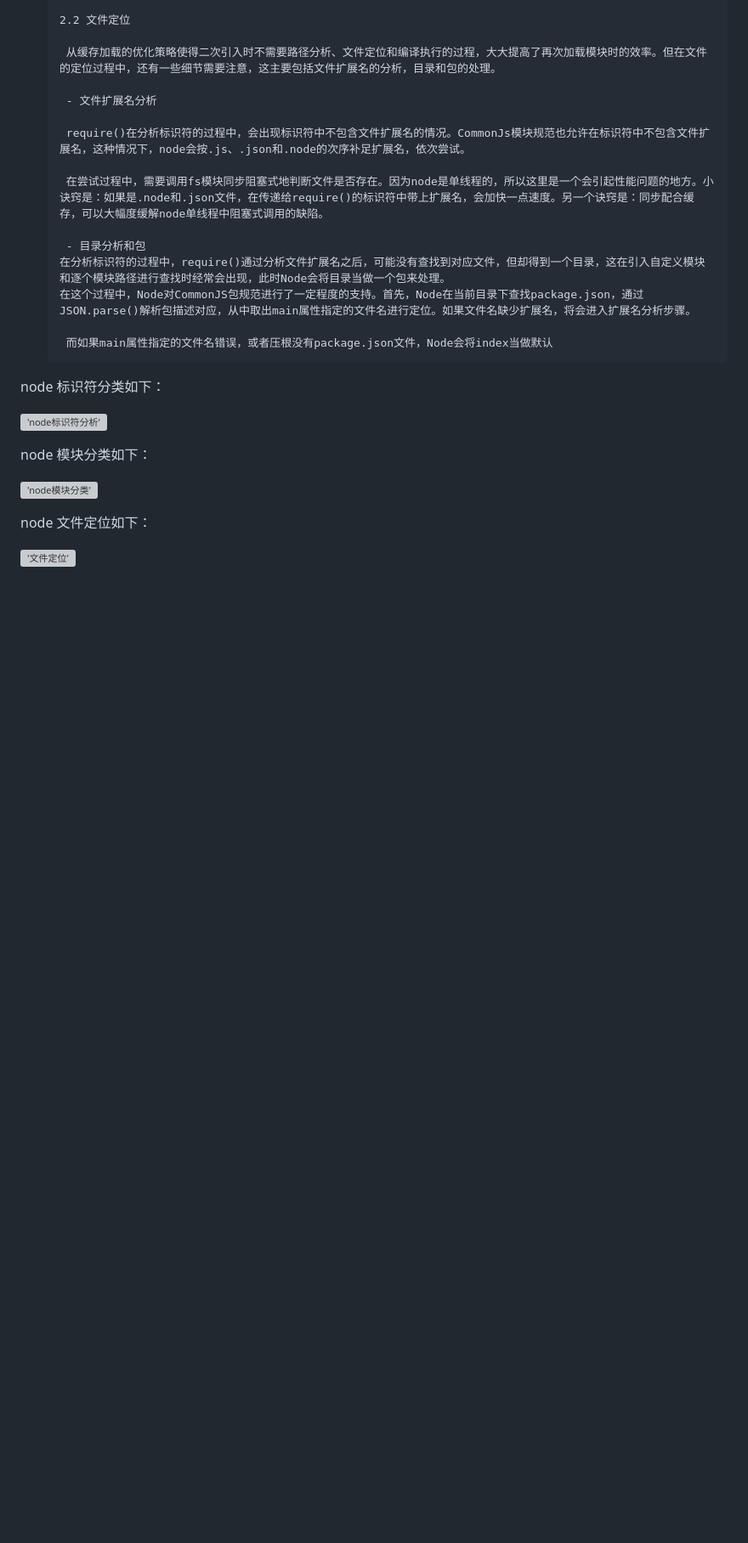
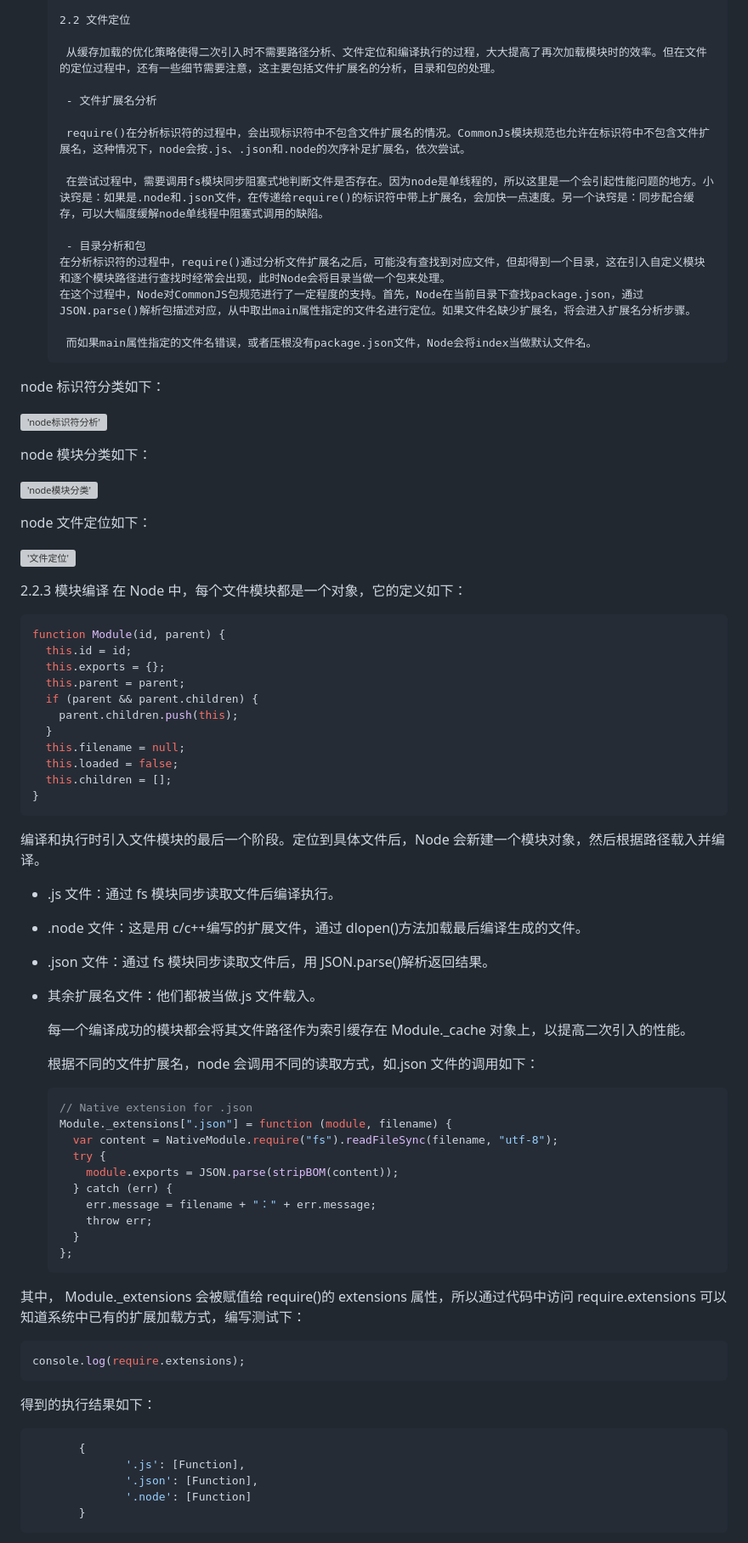
Before and after one commit to ry-krystal/notes, a Markdown page: 深入浅出node/模块机制/index.md, the part around the change printed below. Shown: that part at 85% size. Rendered like a GitHub page; blank space fills up the shorter version; grey boxes are pictures that could not be loaded.

Commit message:
feat: 深入浅出node

````diff
--- a/深入浅出node/模块机制/index.md
+++ b/深入浅出node/模块机制/index.md
@@ -43,7 +43,7 @@
       在分析标识符的过程中，require()通过分析文件扩展名之后，可能没有查找到对应文件，但却得到一个目录，这在引入自定义模块和逐个模块路径进行查找时经常会出现，此时Node会将目录当做一个包来处理。
       在这个过程中，Node对CommonJS包规范进行了一定程度的支持。首先，Node在当前目录下查找package.json，通过JSON.parse()解析包描述对应，从中取出main属性指定的文件名进行定位。如果文件名缺少扩展名，将会进入扩展名分析步骤。
 
-       而如果main属性指定的文件名错误，或者压根没有package.json文件，Node会将index当做默认
+       而如果main属性指定的文件名错误，或者压根没有package.json文件，Node会将index当做默认文件名。
 
 node 标识符分类如下：
 
@@ -56,3 +56,61 @@ node 模块分类如下：
 node 文件定位如下：
 
 !['文件定位'](文件定位.drawio.svg "node文件定位")
+
+2.2.3 模块编译
+在 Node 中，每个文件模块都是一个对象，它的定义如下：
+
+```js
+function Module(id, parent) {
+  this.id = id;
+  this.exports = {};
+  this.parent = parent;
+  if (parent && parent.children) {
+    parent.children.push(this);
+  }
+  this.filename = null;
+  this.loaded = false;
+  this.children = [];
+}
+```
+
+编译和执行时引入文件模块的最后一个阶段。定位到具体文件后，Node 会新建一个模块对象，然后根据路径载入并编译。
+
+- .js 文件：通过 fs 模块同步读取文件后编译执行。
+- .node 文件：这是用 c/c++编写的扩展文件，通过 dlopen()方法加载最后编译生成的文件。
+- .json 文件：通过 fs 模块同步读取文件后，用 JSON.parse()解析返回结果。
+- 其余扩展名文件：他们都被当做.js 文件载入。
+
+  每一个编译成功的模块都会将其文件路径作为索引缓存在 Module.\_cache 对象上，以提高二次引入的性能。
+
+  根据不同的文件扩展名，node 会调用不同的读取方式，如.json 文件的调用如下：
+
+  ```js
+  // Native extension for .json
+  Module._extensions[".json"] = function (module, filename) {
+    var content = NativeModule.require("fs").readFileSync(filename, "utf-8");
+    try {
+      module.exports = JSON.parse(stripBOM(content));
+    } catch (err) {
+      err.message = filename + "：" + err.message;
+      throw err;
+    }
+  };
+  ```
+
+其中， Module.\_extensions 会被赋值给 require()的 extensions 属性，所以通过代码中访问 require.extensions 可以知道系统中已有的扩展加载方式，编写测试下：
+
+```js
+console.log(require.extensions);
+```
+
+得到的执行结果如下：
+
+```js
+       {
+              '.js': [Function],
+              '.json': [Function],
+              '.node': [Function]
+       }
+```
+
````
Also changed, not shown: other parts of 深入浅出node/模块机制/index.md (+44 -0 lines), 深入浅出node/模块机制/2.3 模块编译.md (added, +9 -0 lines).
